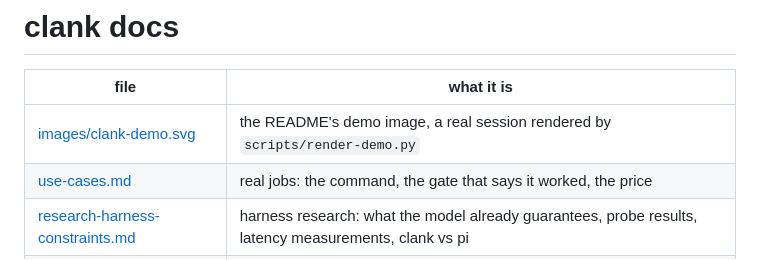
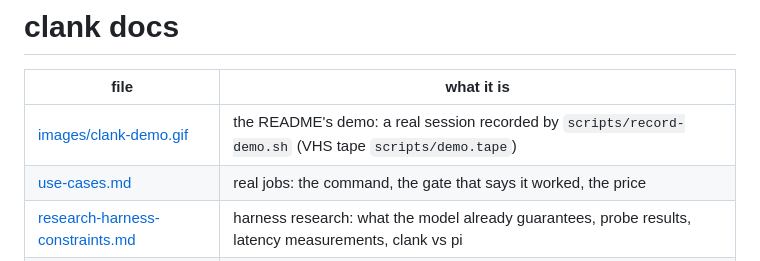
Before and after one commit to makefunstuff/clank, a Markdown page: docs/README.md, the part around the change. Rendered like a GitHub page.

```diff
--- a/docs/README.md
+++ b/docs/README.md
@@ -2,7 +2,7 @@
 
 | file | what it is |
 |---|---|
-| [images/clank-demo.svg](images/clank-demo.svg) | the README's demo image, a real session rendered by `scripts/render-demo.py` |
+| [images/clank-demo.gif](images/clank-demo.gif) | the README's demo: a real session recorded by `scripts/record-demo.sh` (VHS tape `scripts/demo.tape`) |
 | [use-cases.md](use-cases.md) | real jobs: the command, the gate that says it worked, the price |
 | [research-harness-constraints.md](research-harness-constraints.md) | harness research: what the model already guarantees, probe results, latency measurements, clank vs pi |
 | [decision-readout.md](decision-readout.md) | research: reading option probabilities instead of generating answers (Jev/OpenJev pattern) |
```
Also changed, not shown: README.md (+15 -4 lines), docs/images/clank-demo.gif (added), 4 other files.
